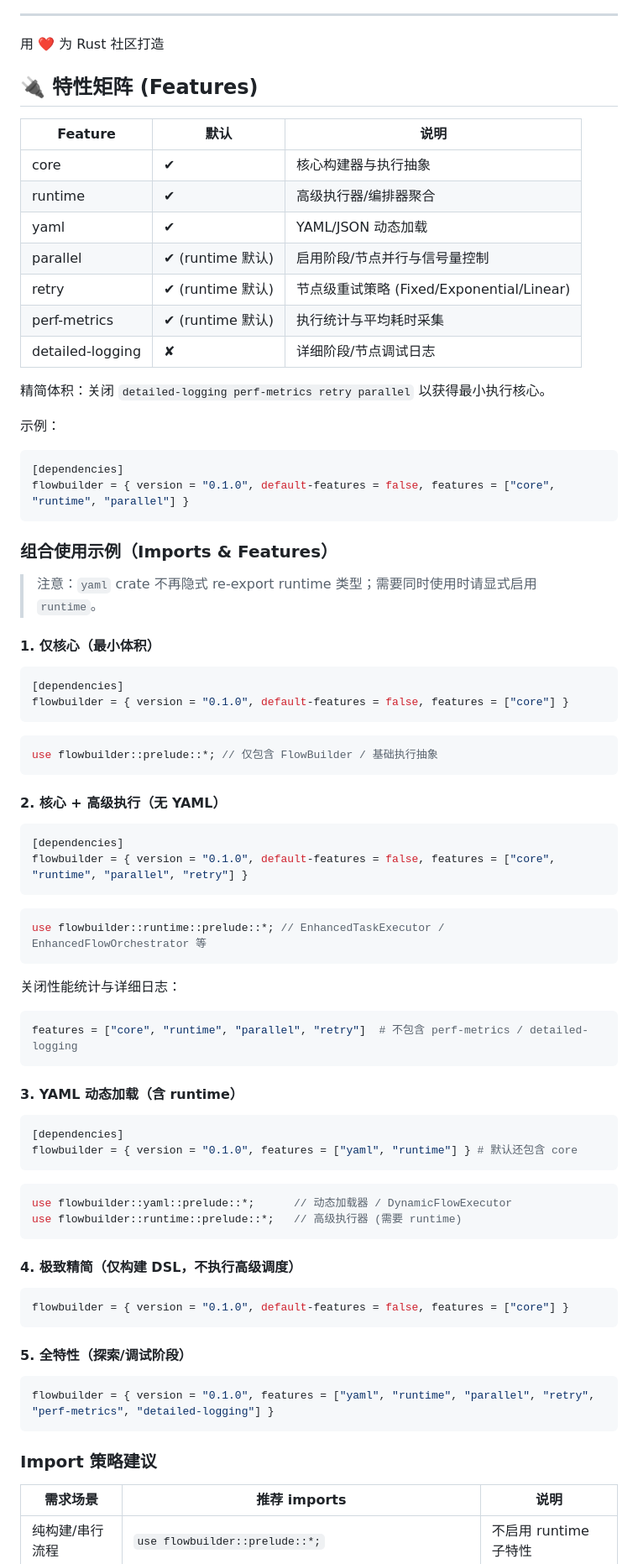
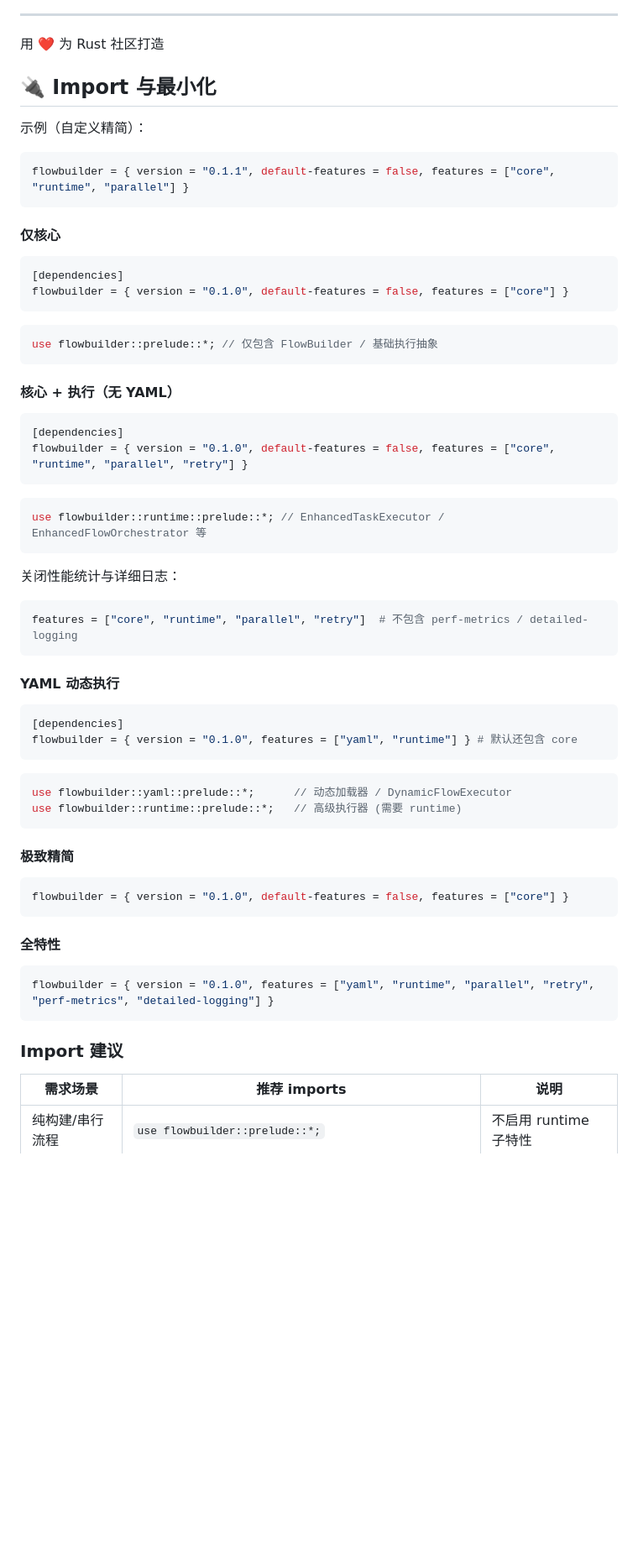
Before and after one commit to ThneS/flowbuilder, a Markdown page: README.md, the part around one of its changes. Shown at 84% size. Drawn GitHub-style; blank space fills up the shorter version.

````diff
--- a/README.md
+++ b/README.md
@@ -462,32 +411,15 @@ cargo run --example new_architecture_demo
 
 用 ❤️ 为 Rust 社区打造
 
-## 🔌 特性矩阵 (Features)
+## 🔌 Import 与最小化
 
-| Feature          | 默认             | 说明                                      |
-| ---------------- | ---------------- | ----------------------------------------- |
-| core             | ✔                | 核心构建器与执行抽象                      |
-| runtime          | ✔                | 高级执行器/编排器聚合                     |
-| yaml             | ✔                | YAML/JSON 动态加载                        |
-| parallel         | ✔ (runtime 默认) | 启用阶段/节点并行与信号量控制             |
-| retry            | ✔ (runtime 默认) | 节点级重试策略 (Fixed/Exponential/Linear) |
-| perf-metrics     | ✔ (runtime 默认) | 执行统计与平均耗时采集                    |
-| detailed-logging | ✘                | 详细阶段/节点调试日志                     |
-
-精简体积：关闭 `detailed-logging perf-metrics retry parallel` 以获得最小执行核心。
-
-示例：
+示例（自定义精简）：
 
 ```toml
-[dependencies]
-flowbuilder = { version = "0.1.0", default-features = false, features = ["core", "runtime", "parallel"] }
+flowbuilder = { version = "0.1.1", default-features = false, features = ["core", "runtime", "parallel"] }
 ```
 
-### 组合使用示例（Imports & Features）
-
-> 注意：`yaml` crate 不再隐式 re-export runtime 类型；需要同时使用时请显式启用 `runtime`。
-
-#### 1. 仅核心（最小体积）
+#### 仅核心
 
 ```toml
 [dependencies]
@@ -498,7 +430,7 @@ flowbuilder = { version = "0.1.0", default-features = false, features = ["core"]
 use flowbuilder::prelude::*; // 仅包含 FlowBuilder / 基础执行抽象
 ```
 
-#### 2. 核心 + 高级执行（无 YAML）
+#### 核心 + 执行（无 YAML）
 
 ```toml
 [dependencies]
@@ -515,7 +447,7 @@ use flowbuilder::runtime::prelude::*; // EnhancedTaskExecutor / EnhancedFlowOrch
 features = ["core", "runtime", "parallel", "retry"]  # 不包含 perf-metrics / detailed-logging
 ```
 
-#### 3. YAML 动态加载（含 runtime）
+#### YAML 动态执行
 
 ```toml
 [dependencies]
@@ -527,19 +459,19 @@ use flowbuilder::yaml::prelude::*;      // 动态加载器 / DynamicFlowExecutor
 use flowbuilder::runtime::prelude::*;   // 高级执行器 (需要 runtime)
 ```
 
-#### 4. 极致精简（仅构建 DSL，不执行高级调度）
+#### 极致精简
 
 ```toml
 flowbuilder = { version = "0.1.0", default-features = false, features = ["core"] }
 ```
 
-#### 5. 全特性（探索/调试阶段）
+#### 全特性
 
 ```toml
 flowbuilder = { version = "0.1.0", features = ["yaml", "runtime", "parallel", "retry", "perf-metrics", "detailed-logging"] }
 ```
 
-### Import 策略建议
+### Import 建议
 
 | 需求场景        | 推荐 imports                                                | 说明                  |
 | --------------- | ----------------------------------------------------------- | --------------------- |
````
Also changed, not shown: other parts of README.md (+64 -115 lines).
